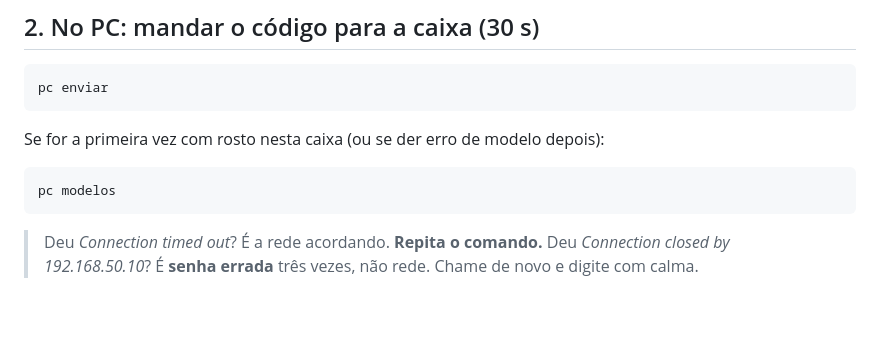
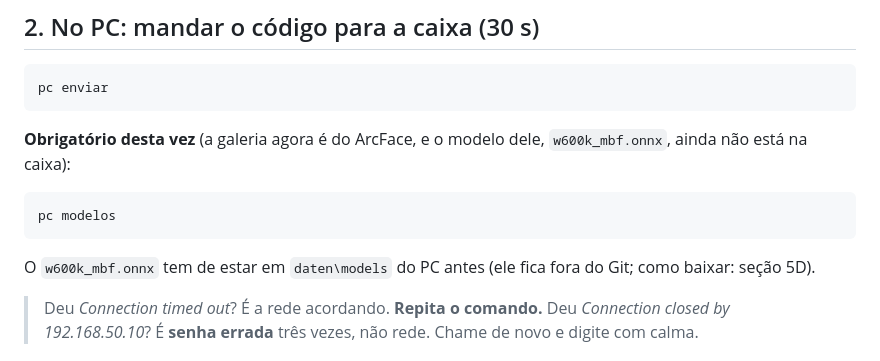
Before and after one commit to EnzoRenato16/Next, a Markdown page: ARENA-PASSO-A-PASSO.md, the part around the change. GitHub-like rendering; blank space fills up the shorter version.

````diff
--- a/ARENA-PASSO-A-PASSO.md
+++ b/ARENA-PASSO-A-PASSO.md
@@ -50,11 +50,15 @@ pc rede
 pc enviar
 ```
 
-Se for a primeira vez com rosto nesta caixa (ou se der erro de modelo depois):
+**Obrigatório desta vez** (a galeria agora é do ArcFace, e o modelo dele,
+`w600k_mbf.onnx`, ainda não está na caixa):
 
 ```cmd
 pc modelos
 ```
+
+O `w600k_mbf.onnx` tem de estar em `daten\models` do PC antes (ele fica fora
+do Git; como baixar: seção 5D).
 
 > Deu *Connection timed out*? É a rede acordando. **Repita o comando.**
 > Deu *Connection closed by 192.168.50.10*? É **senha errada** três vezes,
````
Also changed, not shown: CLAUDE.md (+11 -0 lines).
